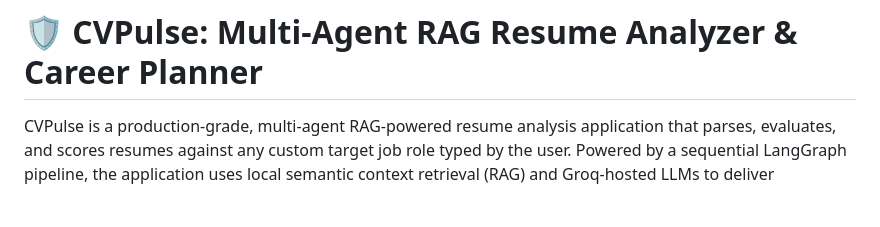
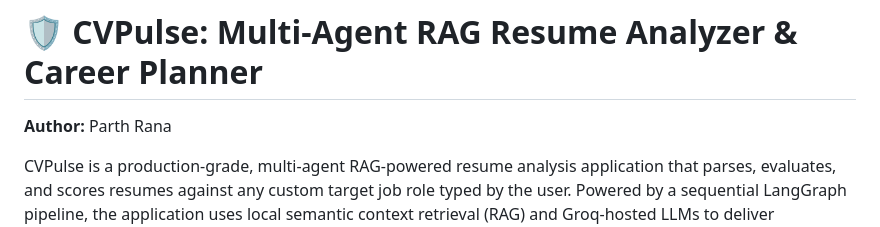
Before and after one commit to parthRana26/ai-resume-reviewer, a Markdown page: README.md, the part around the change. Rendered like a GitHub page; blank space fills up the shorter version.

Commit message:
Docs: add author details to root README, fix truncated text, and remove backend README

```diff
--- a/README.md
+++ b/README.md
@@ -1,4 +1,6 @@
 # 🛡️ CVPulse: Multi-Agent RAG Resume Analyzer & Career Planner
+
+**Author:** Parth Rana
 
 CVPulse is a production-grade, multi-agent RAG-powered resume analysis application that parses, evaluates, and scores resumes against any custom target job role typed by the user. Powered by a sequential LangGraph pipeline, the application uses local semantic context retrieval (RAG) and Groq-hosted LLMs to deliver comprehensive reviews, shortlist recommendations, phrasing rewrites, tailored interview questions, and career roadmaps.
 
```
Also changed, not shown: backend/README.md (deleted, +0 -192 lines).
